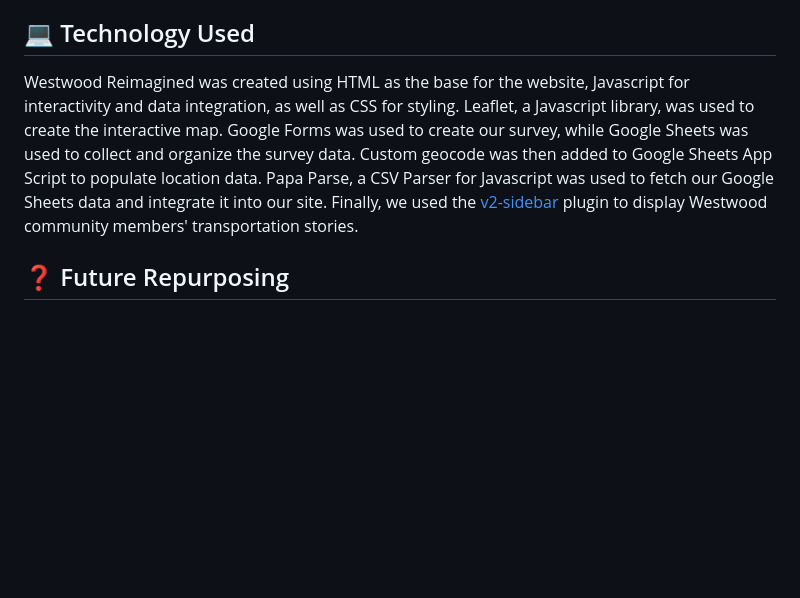
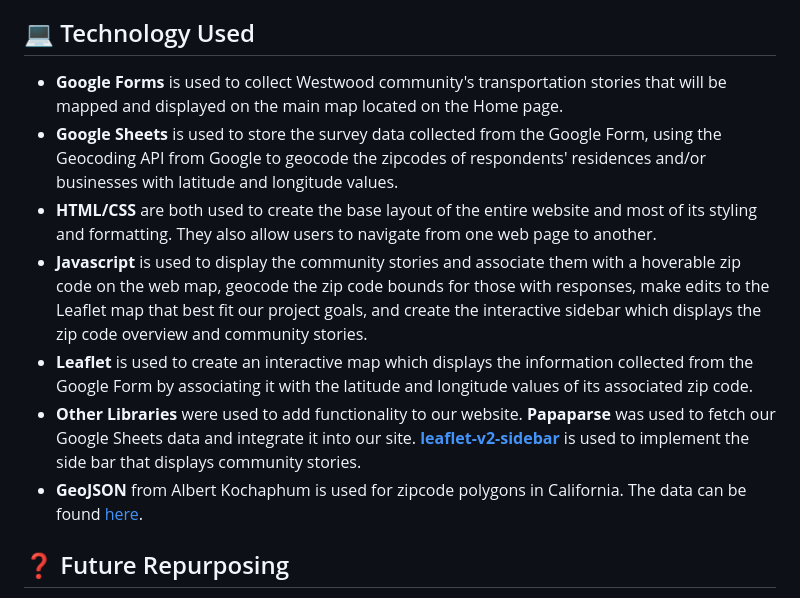
Before and after one commit to DylanJWan/AA191ATransportation, a Markdown page: readme.md, the part around the change printed below. GitHub-like rendering; blank space fills up the shorter version.

```diff
--- a/readme.md
+++ b/readme.md
@@ -20,7 +20,13 @@ The objective project is to advocate for non-motorized transportation by partner
 The communities we hope to empower through our project include those who live in Westwood, those who work in Westwood, and those who drive into Westwood. These consist of UCLA students, business owners, business employees, business patrons, and campus visitors to name a few. We also hope to empower the often-overlooked voices in the car-dependent infrastructure discussion, specifically students and those who take alternative forms of transportation. This is especially important since most of these groups don’t own a car, which increases their risk of being victims of car-related accidents and discomfort. To reach out to UCLA students and frequent visitors, we will be distributing our online survey through popular messaging platforms such as GroupMe and Discord. For business owners and employees, we will visit the businesses in-person to distribute after receiving their contact information.
 
 ## 💻 Technology Used <a name="technology"></a> ##
-Westwood Reimagined was created using HTML as the base for the website, Javascript for interactivity and data integration, as well as CSS for styling. Leaflet, a Javascript library, was used to create the interactive map. Google Forms was used to create our survey, while Google Sheets was used to collect and organize the survey data. Custom geocode was then added to Google Sheets App Script to populate location data. Papa Parse, a CSV Parser for Javascript was used to fetch our Google Sheets data and integrate it into our site. Finally, we used the [v2-sidebar](https://github.com/Turbo87/sidebar-v2/tree/master) plugin to display Westwood community members' transportation stories.
+- **Google Forms** is used to collect Westwood community's transportation stories that will be mapped and displayed on the main map located on the Home page.
+- **Google Sheets** is used to store the survey data collected from the Google Form, using the Geocoding API from Google to geocode the zipcodes of respondents' residences and/or businesses with latitude and longitude values.
+- **HTML/CSS** are both used to create the base layout of the entire website and most of its styling and formatting. They also allow users to navigate from one web page to another.
+- **Javascript** is used to display the community stories and associate them with a hoverable zip code on the web map, geocode the zip code bounds for those with responses, make edits to the Leaflet map that best fit our project goals, and create the interactive sidebar which displays the zip code overview and community stories.
+- **Leaflet** is used to create an interactive map which displays the information collected from the Google Form by associating it with the latitude and longitude values of its associated zip code.
+- **Other Libraries** were used to add functionality to our website. **Papaparse** was used to fetch our Google Sheets data and integrate it into our site. **[leaflet-v2-sidebar](https://github.com/Turbo87/sidebar-v2/tree/master)** is used to implement the side bar that displays community stories.
+- **GeoJSON** from Albert Kochaphum is used for zipcode polygons in California. The data can be found [here](https://github.com/albertkun/leaflet-turfjs-spatial-join).
 
 ## ❓ Future Repurposing <a name="future"></a> ##
 
```
Also changed, not shown: other parts of readme.md (+1 -1 lines).
